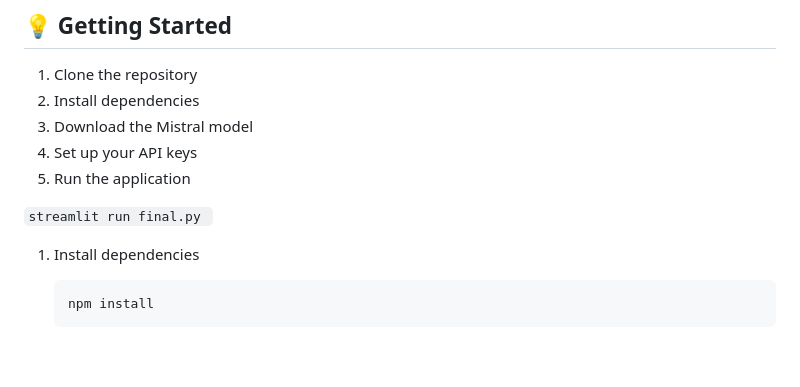
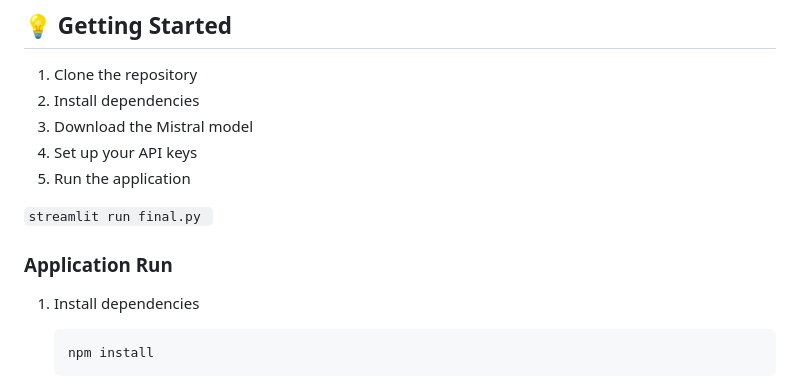
Before and after one commit to bansalsurya/AgriAI, a Markdown page: README.md, the part around the change. GitHub-like rendering; blank space fills up the shorter version.

Commit message:
aupdate readme

````diff
--- a/README.md
+++ b/README.md
@@ -167,6 +167,9 @@ You'll need API keys for:
 5. Run the application
 
 ```streamlit run final.py ```
+
+
+### Application Run
 1. Install dependencies
 
    ```bash
````
